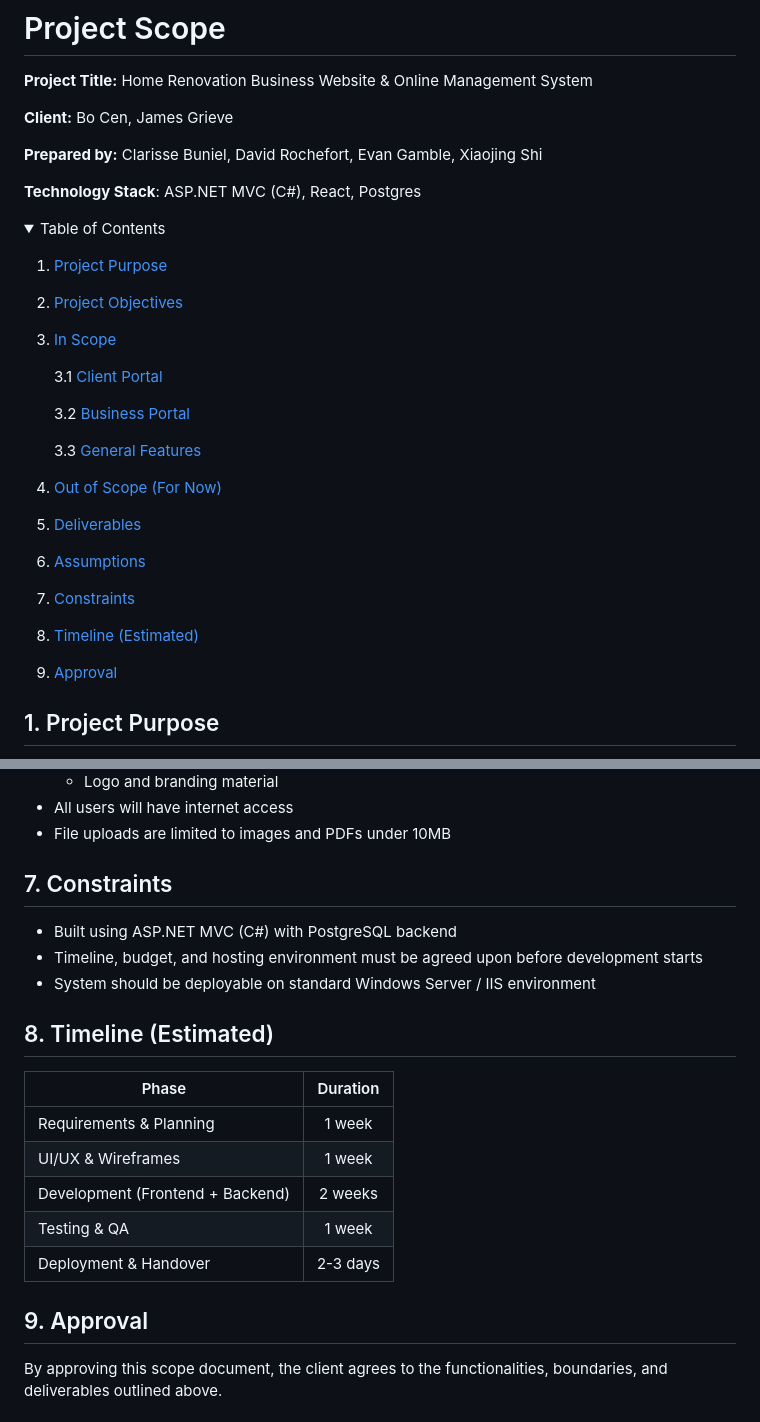
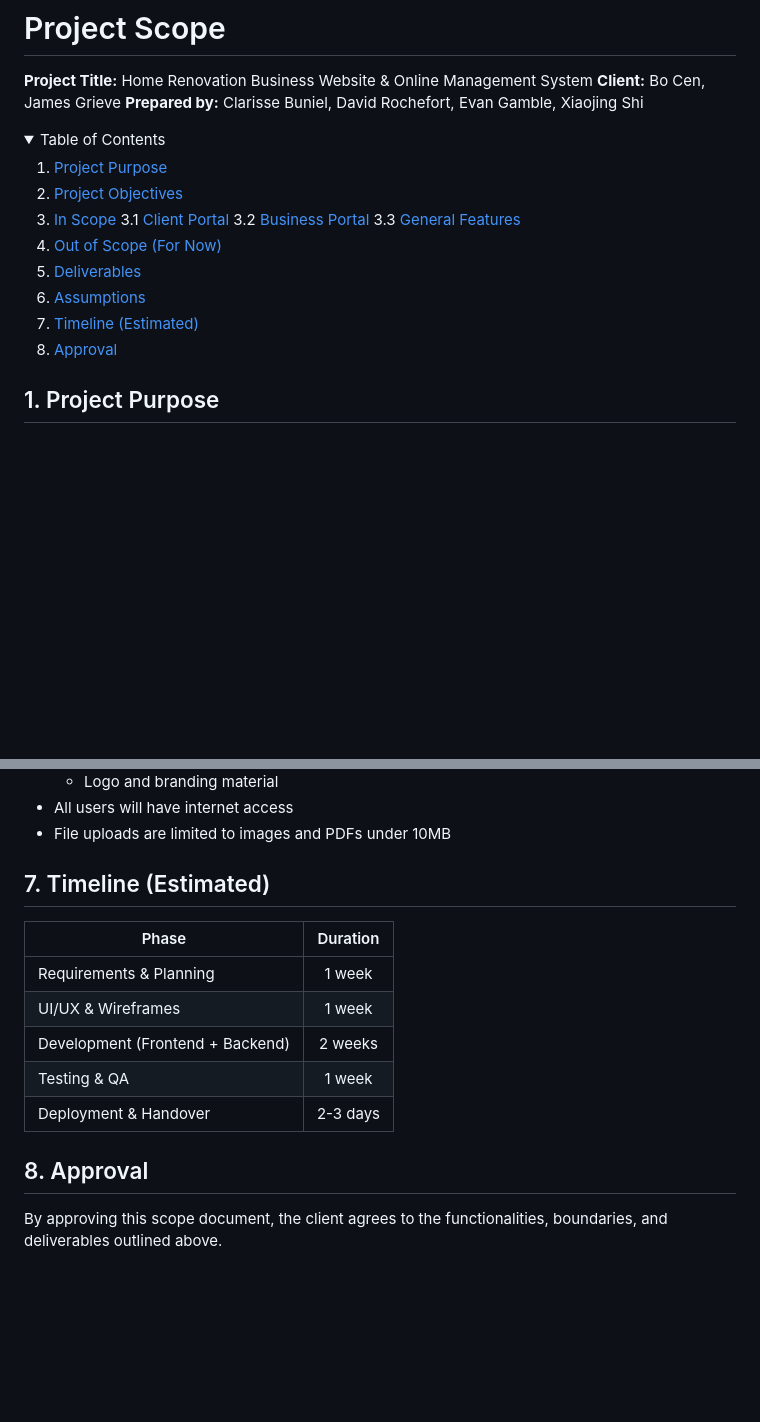
Before and after one commit to Web-Development-UAlberta/exsm-3951-exsm-3943-spring-2025-python-c-project-construction-project-team, a Markdown page: docs/SCOPE.md, 2 parts joined by grey strips. Drawn GitHub-style; folded sections open; blank space fills up the shorter version.

Commit message:
Update design and scope according to feedback

```diff
--- a/docs/SCOPE.md
+++ b/docs/SCOPE.md
@@ -1,11 +1,7 @@
 # Project Scope
 **Project Title:** Home Renovation Business Website & Online Management System
-
 **Client:** Bo Cen, James Grieve
-
 **Prepared by:** Clarisse Buniel, David Rochefort, Evan Gamble, Xiaojing Shi
-
-**Technology Stack**: ASP.NET MVC (C#), React, Postgres
 
 <details>
 <summary>Table of Contents</summary>
@@ -13,18 +9,14 @@
 1. [Project Purpose](#1-project-purpose)
 2. [Project Objectives](#2-project-objectives)
 3. [In Scope](#3-in-scope)
-
     3.1 [Client Portal](#31-client-portal)
-
     3.2 [Business Portal](#32-business-portal)
-
     3.3 [General Features](#33-general-features)
 4. [Out of Scope (For Now)](#4-out-of-scope-for-now)
 5. [Deliverables](#5-deliverables)
 6. [Assumptions](#6-assumptions)
-7. [Constraints](#7-constraints)
-8. [Timeline (Estimated)](#8-timeline-estimated)
-9. [Approval](#9-approval)
+7. [Timeline (Estimated)](#8-timeline-estimated)
+8. [Approval](#9-approval)
 </details>
 
 ## 1. Project Purpose
@@ -92,12 +84,7 @@ To design and develop a comprehensive online platform for a home renovation busi
 - All users will have internet access
 - File uploads are limited to images and PDFs under 10MB
 
-## 7. Constraints
-- Built using ASP.NET MVC (C#) with PostgreSQL backend
-- Timeline, budget, and hosting environment must be agreed upon before development starts
-- System should be deployable on standard Windows Server / IIS environment
-
-## 8. Timeline (Estimated)
+## 7. Timeline (Estimated)
 | Phase                            | Duration |
 | -------------------------------- |:--------:|
 | Requirements & Planning          | 1 week   |
@@ -106,7 +93,7 @@ To design and develop a comprehensive online platform for a home renovation busi
 | Testing & QA                     | 1 week   |
 | Deployment & Handover            | 2-3 days |
 
-## 9. Approval
+## 8. Approval
 By approving this scope document, the client agrees to the functionalities, boundaries, and deliverables outlined above.
 
 ### Last Update
```
Also changed, not shown: docs/DESIGN.md (+6 -6 lines).
